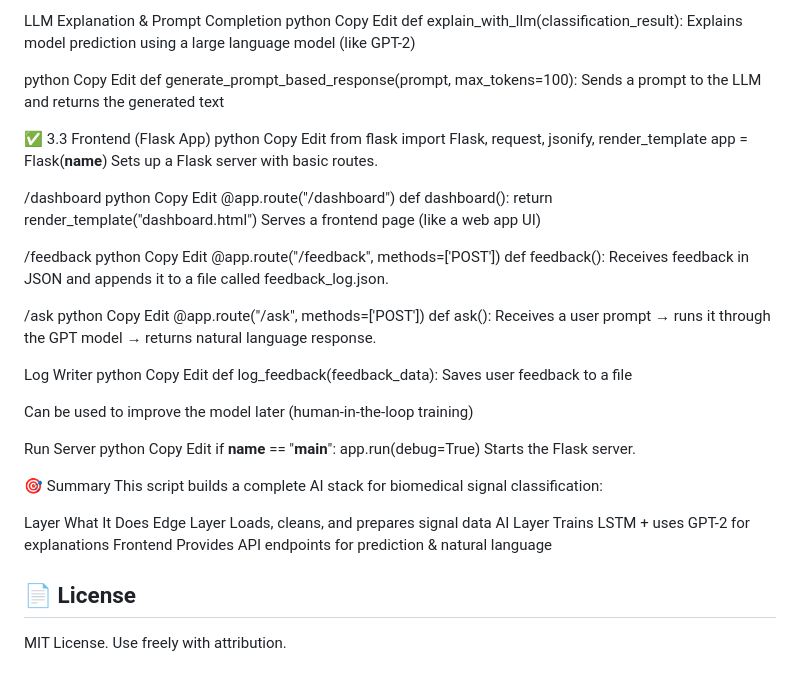
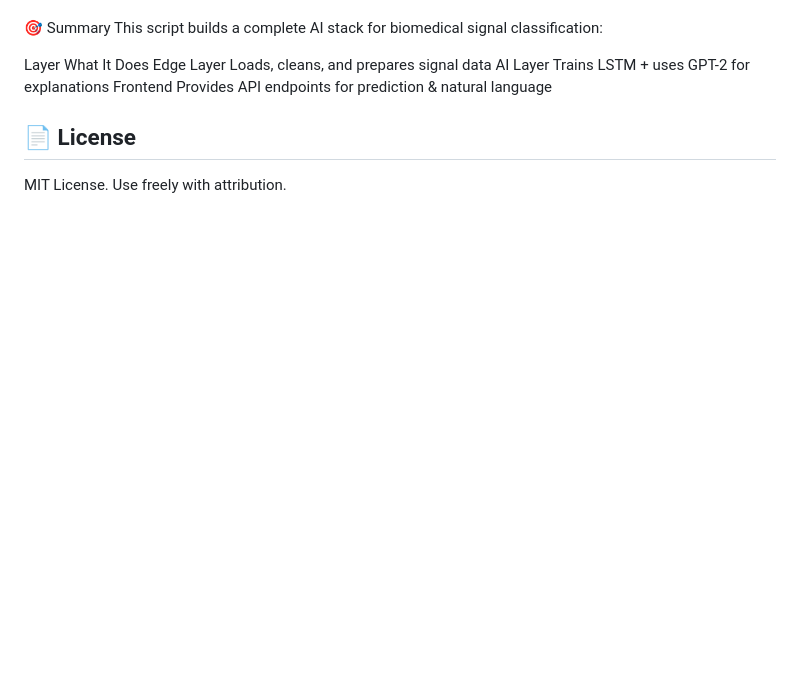
Before and after one commit to learningdebunked/llm-healthsignal-pipeline, a Markdown page: README.md, the part around one of its changes. Drawn GitHub-style; blank space fills up the shorter version.

```diff
--- a/README.md
+++ b/README.md
@@ -288,65 +143,3 @@ Returns predictions
-LLM Explanation & Prompt Completion
-python
-Copy
-Edit
-def explain_with_llm(classification_result):
-Explains model prediction using a large language model (like GPT-2)
-
-python
-Copy
-Edit
-def generate_prompt_based_response(prompt, max_tokens=100):
-Sends a prompt to the LLM and returns the generated text
-
-✅ 3.3 Frontend (Flask App)
-python
-Copy
-Edit
-from flask import Flask, request, jsonify, render_template
-app = Flask(__name__)
-Sets up a Flask server with basic routes.
-
-/dashboard
-python
-Copy
-Edit
-@app.route("/dashboard")
-def dashboard():
-    return render_template("dashboard.html")
-Serves a frontend page (like a web app UI)
-
-/feedback
-python
-Copy
-Edit
-@app.route("/feedback", methods=['POST'])
-def feedback():
-Receives feedback in JSON and appends it to a file called feedback_log.json.
-
-/ask
-python
-Copy
-Edit
-@app.route("/ask", methods=['POST'])
-def ask():
-Receives a user prompt → runs it through the GPT model → returns natural language response.
-
-Log Writer
-python
-Copy
-Edit
-def log_feedback(feedback_data):
-Saves user feedback to a file
-
-Can be used to improve the model later (human-in-the-loop training)
-
-Run Server
-python
-Copy
-Edit
-if __name__ == "__main__":
-    app.run(debug=True)
-Starts the Flask server.
 
 🎯 Summary
 This script builds a complete AI stack for biomedical signal classification:
```
Also changed, not shown: other parts of README.md (+0 -145 lines).
